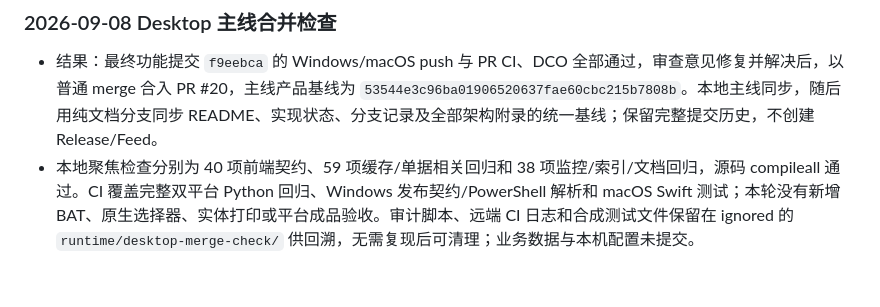
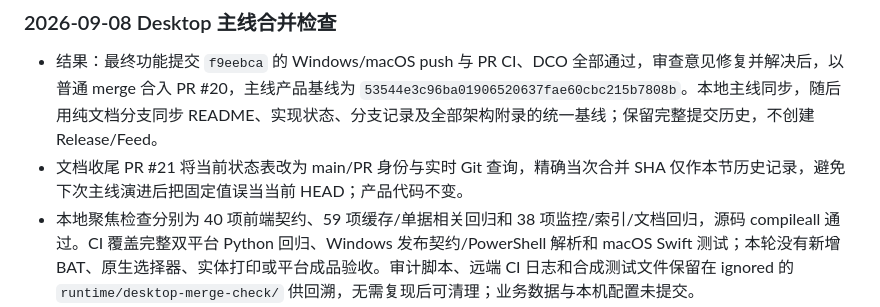
Before and after one commit to lyc1126/InvoiceHub, a Markdown page: CHANGELOG.md, the part around the change. Drawn GitHub-style; blank space fills up the shorter version.

```diff
--- a/CHANGELOG.md
+++ b/CHANGELOG.md
@@ -5,6 +5,7 @@
 ### 2026-09-08 Desktop 主线合并检查
 
 - 结果：最终功能提交 `f9eebca` 的 Windows/macOS push 与 PR CI、DCO 全部通过，审查意见修复并解决后，以普通 merge 合入 PR #20，主线产品基线为 `53544e3c96ba01906520637fae60cbc215b7808b`。本地主线同步，随后用纯文档分支同步 README、实现状态、分支记录及全部架构附录的统一基线；保留完整提交历史，不创建 Release/Feed。
+- 文档收尾 PR #21 将当前状态表改为 main/PR 身份与实时 Git 查询，精确当次合并 SHA 仅作本节历史记录，避免下次主线演进后把固定值误当当前 HEAD；产品代码不变。
 - 本地聚焦检查分别为 40 项前端契约、59 项缓存/单据相关回归和 38 项监控/索引/文档回归，源码 compileall 通过。CI 覆盖完整双平台 Python 回归、Windows 发布契约/PowerShell 解析和 macOS Swift 测试；本轮没有新增 BAT、原生选择器、实体打印或平台成品验收。审计脚本、远端 CI 日志和合成测试文件保留在 ignored 的 `runtime/desktop-merge-check/` 供回溯，无需复现后可清理；业务数据与本机配置未提交。
 - 用户授权将 `codex/desktop-latest` 合入 `main`，从已推送的 `482dff6` 开始复核。首次远端 CI 在 Windows/macOS 各有两项失败，均为预览/打印前端契约仍引用旧首页脚本版本；分别已有 661/652 项 Python 测试通过。
 - 将两处测试版本预期同步为页面已使用的 `20260907-large-list-1`，保留现有产品源码、缓存参数及已验 Desktop 包；继续运行聚焦回归与远端 CI，合并结果以本节后续记录为准。
```
Also changed, not shown: docs/BRANCH_STATUS.md (+4 -2 lines).
